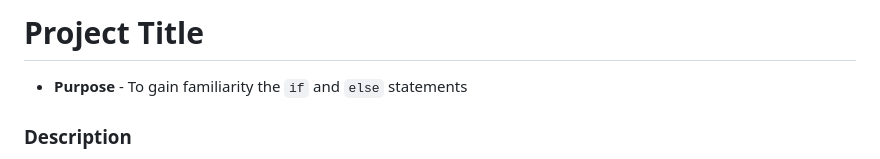
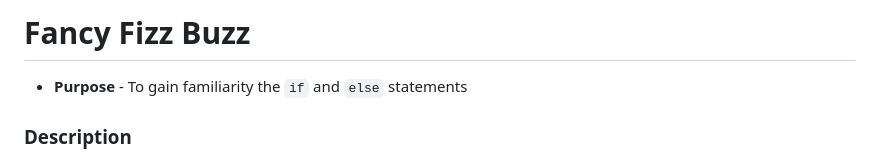
Before and after one commit to sameer3841/html.css.javascript-fizzbuzz, a Markdown page: README.md, the part around the change. GitHub-like rendering.

```diff
--- a/README.md
+++ b/README.md
@@ -1,4 +1,4 @@
-# Project Title
+# Fancy Fizz Buzz
 
 * **Purpose** - To gain familiarity the `if` and `else` statements
 
```
